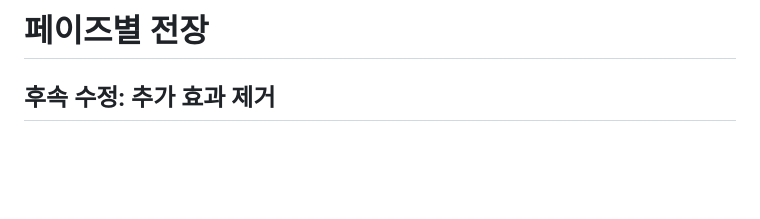
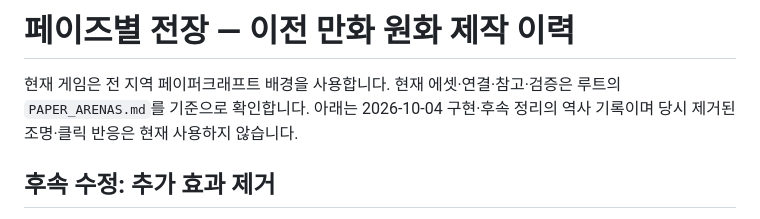
Before and after one commit to LEESANGTAK/dps-fire-mage, a Markdown page: docs/2026-10-04-arena-environments.md, the part around the change. Drawn GitHub-style; blank space fills up the shorter version.

Commit message:
feat: 전 지역 배경을 페이퍼크래프트 무대로 통일

```diff
--- a/docs/2026-10-04-arena-environments.md
+++ b/docs/2026-10-04-arena-environments.md
@@ -1,4 +1,6 @@
-# 페이즈별 전장
+# 페이즈별 전장 — 이전 만화 원화 제작 이력
+
+현재 게임은 전 지역 페이퍼크래프트 배경을 사용합니다. 현재 에셋·연결·참고·검증은 루트의 `PAPER_ARENAS.md`를 기준으로 확인합니다. 아래는 2026-10-04 구현·후속 정리의 역사 기록이며 당시 제거된 조명·클릭 반응은 현재 사용하지 않습니다.
 
 ## 후속 수정: 추가 효과 제거
 
```
Also changed, not shown: PAPER_ARENAS.md (added, +54 -0 lines), PAPER_MONSTERS.md (+1 -1 lines), docs/paper-arenas-preview.jpg (added), 9 other files.
